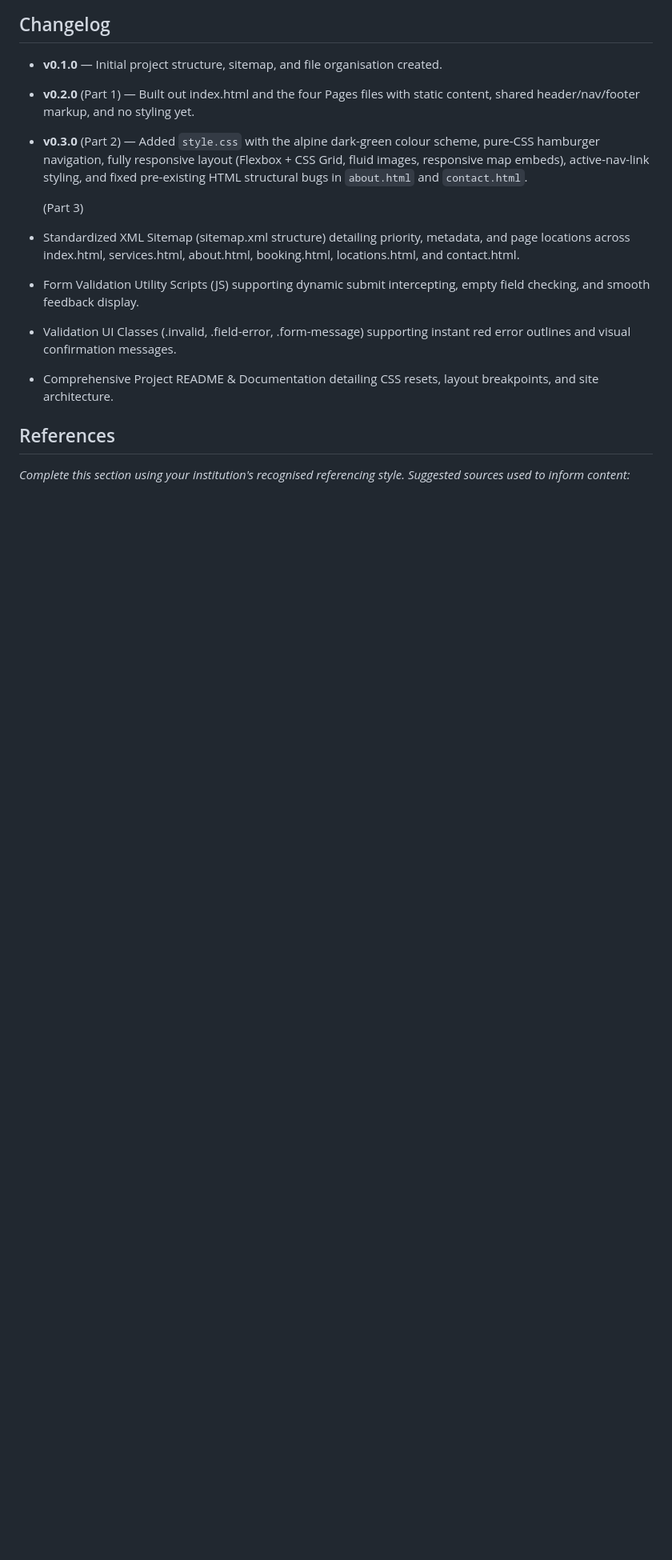
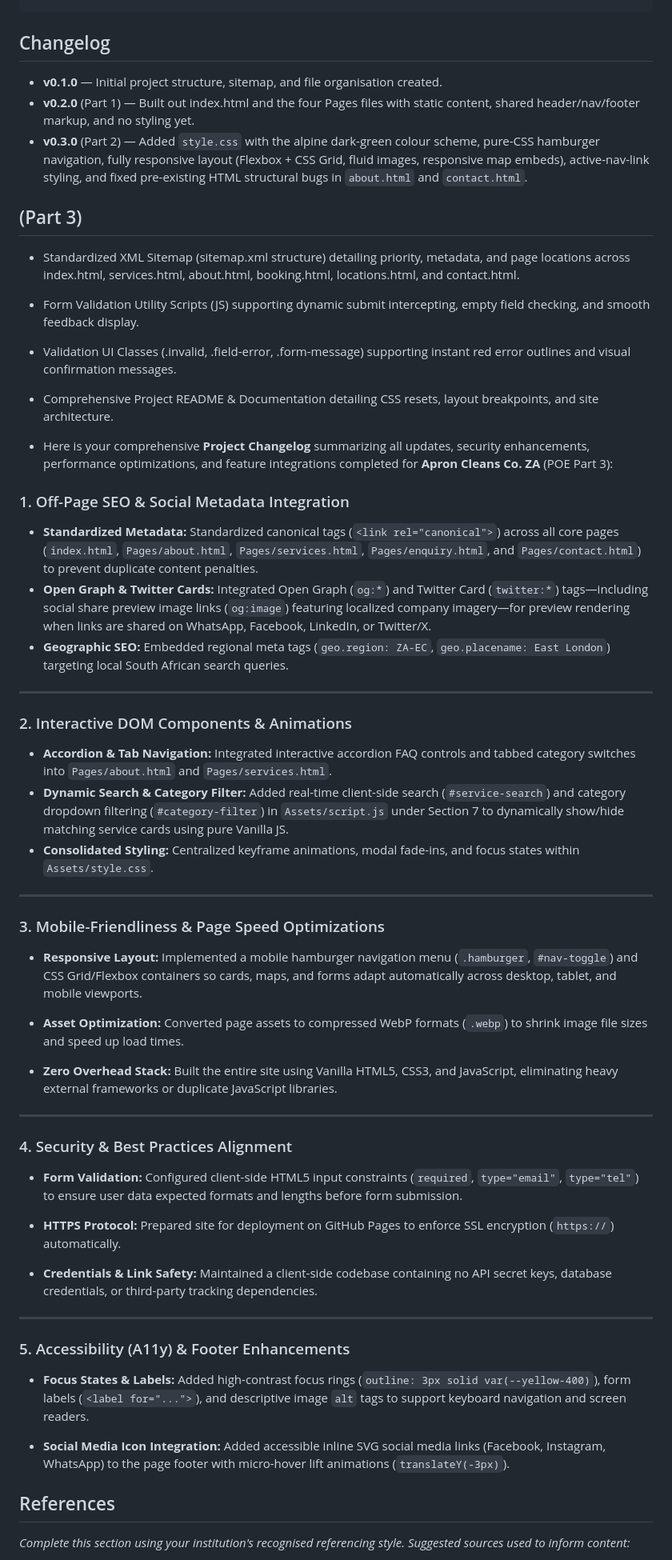
Before and after one commit to luthoxelo/Apron-Clean-Co.-ZA, a Markdown page: README.md, the part around the change. Shown at 80% size. Rendered like a GitHub page; blank space fills up the shorter version.

Commit message:
Update README with project changelog and enhancements
Expanded README with detailed project changelog and enhancements.

```diff
--- a/README.md
+++ b/README.md
@@ -177,7 +177,7 @@ Home (index.html)
   and fixed pre-existing HTML structural bugs in `about.html` and
   `contact.html`.
 
-  (Part 3)
+## (Part 3)
  - Standardized XML Sitemap (sitemap.xml structure) detailing priority, metadata, and page locations across index.html, services.html, about.html, booking.html, locations.html, and contact.html.
 
 - Form Validation Utility Scripts (JS) supporting dynamic submit intercepting, empty field checking, and smooth feedback display.
@@ -185,6 +185,59 @@ Home (index.html)
 - Validation UI Classes (.invalid, .field-error, .form-message) supporting instant red error outlines and visual confirmation messages.
 
 - Comprehensive Project README & Documentation detailing CSS resets, layout breakpoints, and site architecture.
+- Here is your comprehensive **Project Changelog** summarizing all updates, security enhancements, performance optimizations, and feature integrations completed for **Apron Cleans Co. ZA** (POE Part 3):
+
+
+### 1. Off-Page SEO & Social Metadata Integration
+
+* **Standardized Metadata:** Standardized canonical tags (`<link rel="canonical">`) across all core pages (`index.html`, `Pages/about.html`, `Pages/services.html`, `Pages/enquiry.html`, and `Pages/contact.html`) to prevent duplicate content penalties.
+* **Open Graph & Twitter Cards:** Integrated Open Graph (`og:*`) and Twitter Card (`twitter:*`) tags—including social share preview image links (`og:image`) featuring localized company imagery—for preview rendering when links are shared on WhatsApp, Facebook, LinkedIn, or Twitter/X.
+* **Geographic SEO:** Embedded regional meta tags (`geo.region: ZA-EC`, `geo.placename: East London`) targeting local South African search queries.
+
+---
+
+### 2. Interactive DOM Components & Animations
+
+* **Accordion & Tab Navigation:** Integrated interactive accordion FAQ controls and tabbed category switches into `Pages/about.html` and `Pages/services.html`.
+* **Dynamic Search & Category Filter:** Added real-time client-side search (`#service-search`) and category dropdown filtering (`#category-filter`) in `Assets/script.js` under Section 7 to dynamically show/hide matching service cards using pure Vanilla JS.
+* **Consolidated Styling:** Centralized keyframe animations, modal fade-ins, and focus states within `Assets/style.css`.
+
+---
+
+### 3. Mobile-Friendliness & Page Speed Optimizations
+
+* **Responsive Layout:** Implemented a mobile hamburger navigation menu (`.hamburger`, `#nav-toggle`) and CSS Grid/Flexbox containers so cards, maps, and forms adapt automatically across desktop, tablet, and mobile viewports.
+
+
+* **Asset Optimization:** Converted page assets to compressed WebP formats (`.webp`) to shrink image file sizes and speed up load times.
+
+
+* **Zero Overhead Stack:** Built the entire site using Vanilla HTML5, CSS3, and JavaScript, eliminating heavy external frameworks or duplicate JavaScript libraries.
+
+
+
+---
+
+### 4. Security & Best Practices Alignment
+
+* **Form Validation:** Configured client-side HTML5 input constraints (`required`, `type="email"`, `type="tel"`) to ensure user data expected formats and lengths before form submission.
+
+
+* **HTTPS Protocol:** Prepared site for deployment on GitHub Pages to enforce SSL encryption (`https://`) automatically.
+
+
+* **Credentials & Link Safety:** Maintained a client-side codebase containing no API secret keys, database credentials, or third-party tracking dependencies.
+
+
+
+---
+
+### 5. Accessibility (A11y) & Footer Enhancements
+
+* **Focus States & Labels:** Added high-contrast focus rings (`outline: 3px solid var(--yellow-400)`), form labels (`<label for="...">`), and descriptive image `alt` tags to support keyboard navigation and screen readers.
+
+
+* **Social Media Icon Integration:** Added accessible inline SVG social media links (Facebook, Instagram, WhatsApp) to the page footer with micro-hover lift animations (`translateY(-3px)`).
 
 ## References
 *Complete this section using your institution's recognised referencing style.
```
